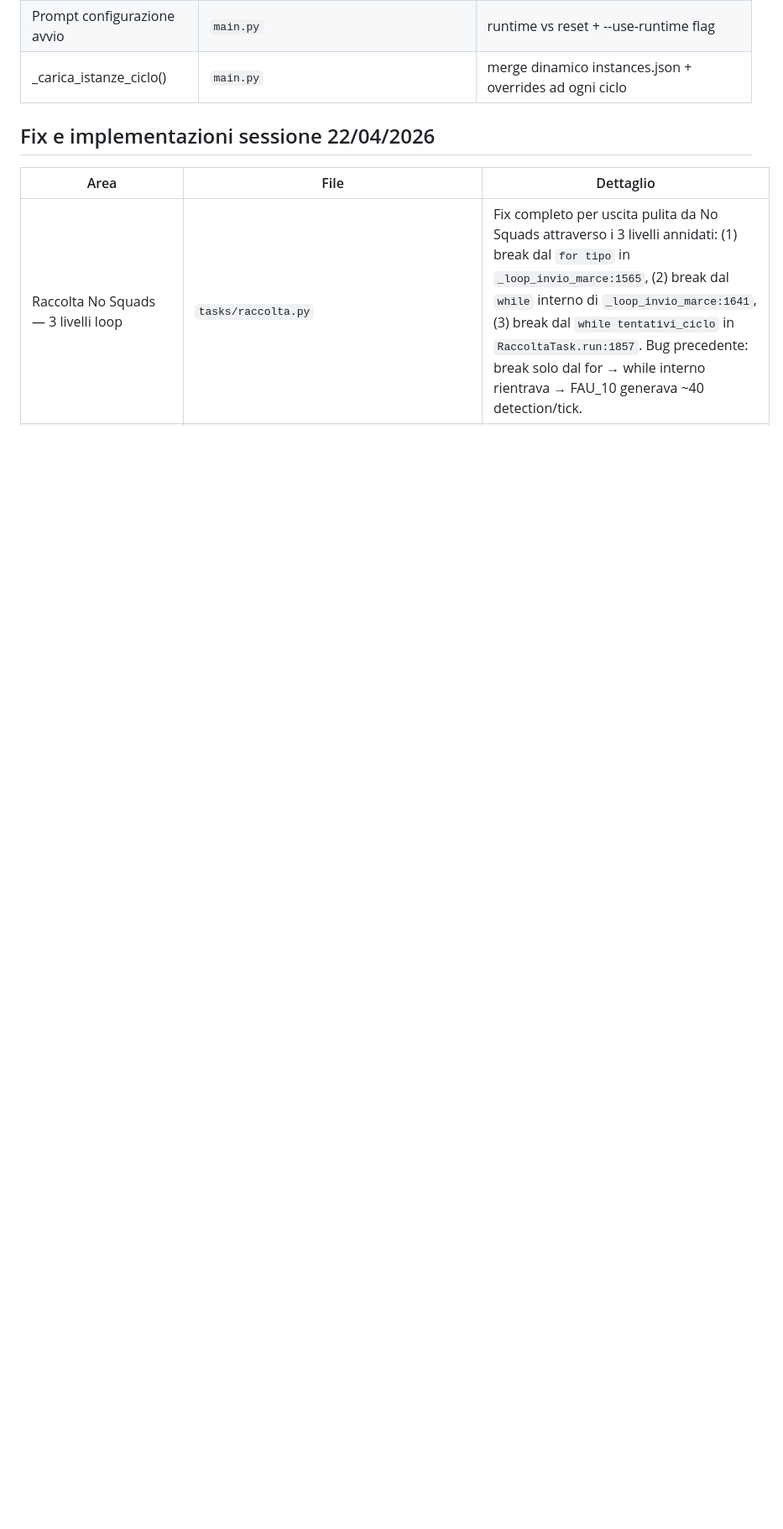
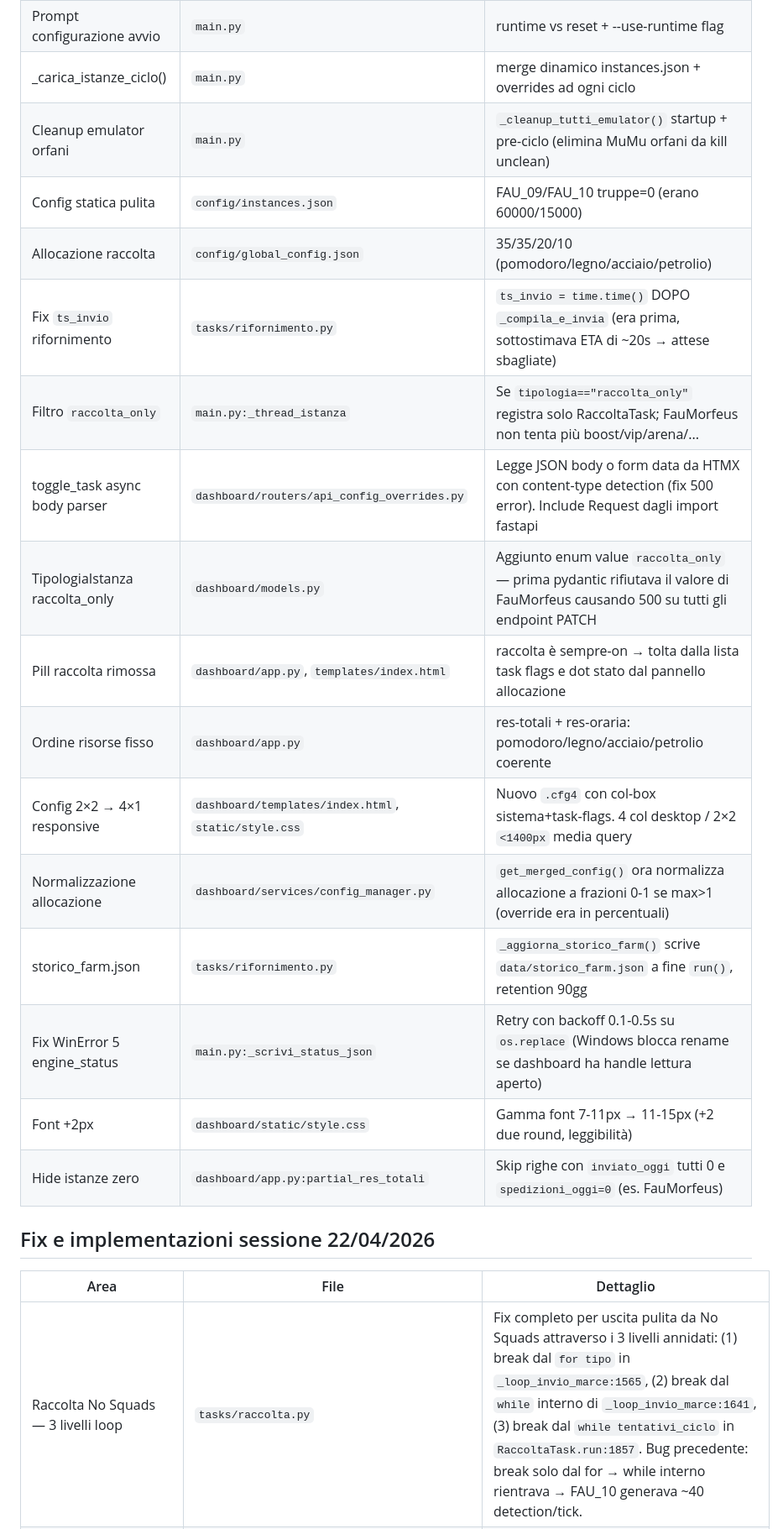
Before and after one commit to faustodba/doomsday-engine, a Markdown page: ROADMAP.md, the part around the change. Shown at 84% size. Rendered like a GitHub page; blank space fills up the shorter version.

Commit message:
docs: riepilogo completo fix sessione 23/04/2026
ROADMAP: 15 nuove entry nella sezione 23/04 (cleanup orfani,
ts_invio, raccolta_only filter, toggle_task async, enum, pill
raccolta rimossa, ordine risorse, cfg4 responsive, normalizzazione
allocazione, storico_farm, retry WinError 5, font +2px, ...)

CLAUDE.md: issues #29-#35 tracked con stato chiuse/nuove.

Co-Authored-By: Claude Opus 4.7 (1M context) <noreply@anthropic.com>

```diff
--- a/ROADMAP.md
+++ b/ROADMAP.md
@@ -387,6 +387,21 @@ consolidare la logica raccolta. Baseline test: 42 passed / 57. Post-riscrittura:
 | Storico farm giornaliero | `tasks/rifornimento.py` | data/storico_farm.json, retention 90gg |
 | Prompt configurazione avvio | `main.py` | runtime vs reset + --use-runtime flag |
 | _carica_istanze_ciclo() | `main.py` | merge dinamico instances.json + overrides ad ogni ciclo |
+| Cleanup emulator orfani | `main.py` | `_cleanup_tutti_emulator()` startup + pre-ciclo (elimina MuMu orfani da kill unclean) |
+| Config statica pulita | `config/instances.json` | FAU_09/FAU_10 truppe=0 (erano 60000/15000) |
+| Allocazione raccolta | `config/global_config.json` | 35/35/20/10 (pomodoro/legno/acciaio/petrolio) |
+| Fix `ts_invio` rifornimento | `tasks/rifornimento.py` | `ts_invio = time.time()` DOPO `_compila_e_invia` (era prima, sottostimava ETA di ~20s → attese sbagliate) |
+| Filtro `raccolta_only` | `main.py:_thread_istanza` | Se `tipologia=="raccolta_only"` registra solo RaccoltaTask; FauMorfeus non tenta più boost/vip/arena/... |
+| toggle_task async body parser | `dashboard/routers/api_config_overrides.py` | Legge JSON body o form data da HTMX con content-type detection (fix 500 error). Include Request dagli import fastapi |
+| TipologiaIstanza raccolta_only | `dashboard/models.py` | Aggiunto enum value `raccolta_only` — prima pydantic rifiutava il valore di FauMorfeus causando 500 su tutti gli endpoint PATCH |
+| Pill raccolta rimossa | `dashboard/app.py`, `templates/index.html` | raccolta è sempre-on → tolta dalla lista task flags e dot stato dal pannello allocazione |
+| Ordine risorse fisso | `dashboard/app.py` | res-totali + res-oraria: pomodoro/legno/acciaio/petrolio coerente |
+| Config 2×2 → 4×1 responsive | `dashboard/templates/index.html`, `static/style.css` | Nuovo `.cfg4` con col-box sistema+task-flags. 4 col desktop / 2×2 `<1400px` media query |
+| Normalizzazione allocazione | `dashboard/services/config_manager.py` | `get_merged_config()` ora normalizza allocazione a frazioni 0-1 se max>1 (override era in percentuali) |
+| storico_farm.json | `tasks/rifornimento.py` | `_aggiorna_storico_farm()` scrive `data/storico_farm.json` a fine `run()`, retention 90gg |
+| Fix WinError 5 engine_status | `main.py:_scrivi_status_json` | Retry con backoff 0.1-0.5s su `os.replace` (Windows blocca rename se dashboard ha handle lettura aperto) |
+| Font +2px | `dashboard/static/style.css` | Gamma font 7-11px → 11-15px (+2 due round, leggibilità) |
+| Hide istanze zero | `dashboard/app.py:partial_res_totali` | Skip righe con `inviato_oggi` tutti 0 e `spedizioni_oggi=0` (es. FauMorfeus) |
 
 ## Fix e implementazioni sessione 22/04/2026
 
```
Also changed, not shown: .claude/CLAUDE.md (+10 -0 lines).
